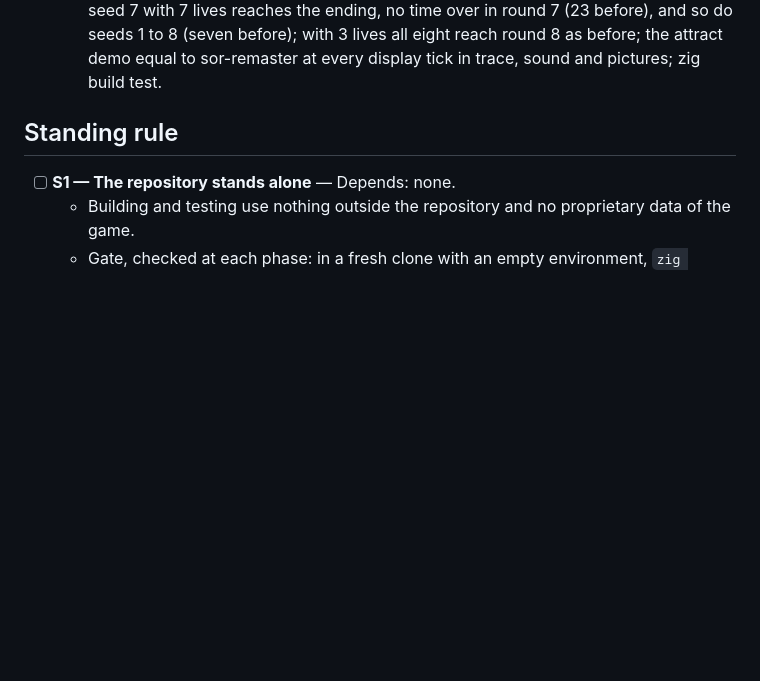
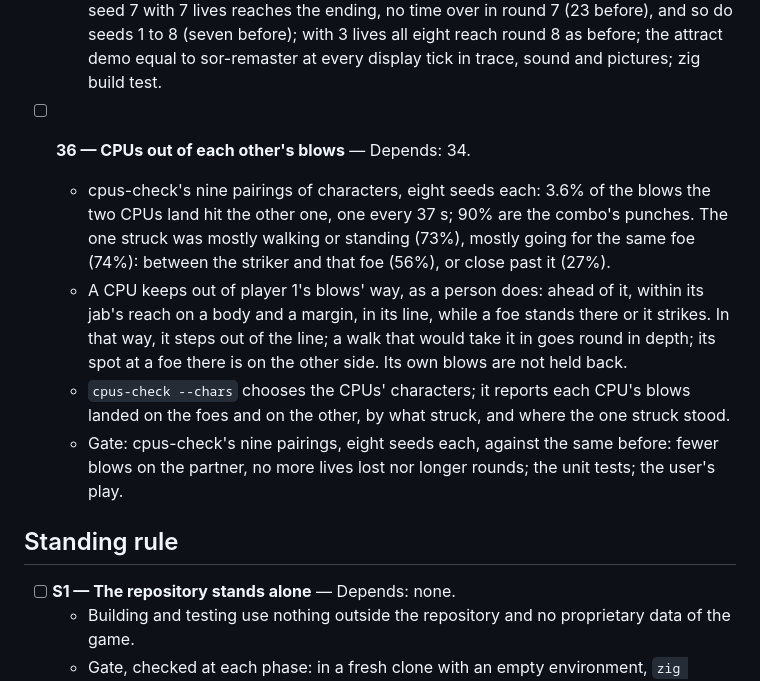
Before and after one commit to jdmichaud/sorz, a Markdown page: PLAN.md, the part around the change. Rendered like a GitHub page; blank space fills up the shorter version.

Commit message:
plan: item 36, CPUs out of each other's blows
Measured with cpus-check over the nine pairings of characters, eight seeds each: 3.6% of the
blows the CPUs land hit the other CPU, about one every 37 seconds of play, 90% of them the
combo's punches. The CPU struck was mostly walking or standing, going for the same foe, in front
of its partner's fist. The user asked that a CPU not step in front of its partner rather than
hold its punches, which would leave it open.

Co-Authored-By: Claude Opus 5.5 <noreply@anthropic.com>

```diff
--- a/PLAN.md
+++ b/PLAN.md
@@ -348,6 +348,19 @@
     seed 7 with 7 lives reaches the ending, no time over in round 7 (23 before), and so do seeds
     1 to 8 (seven before); with 3 lives all eight reach round 8 as before; the attract demo equal
     to sor-remaster at every display tick in trace, sound and pictures; zig build test.
+- [ ] **36 — CPUs out of each other's blows** — Depends: 34.
+  - cpus-check's nine pairings of characters, eight seeds each: 3.6% of the blows the two CPUs
+    land hit the other one, one every 37 s; 90% are the combo's punches. The one struck was
+    mostly walking or standing (73%), mostly going for the same foe (74%): between the striker
+    and that foe (56%), or close past it (27%).
+  - A CPU keeps out of player 1's blows' way, as a person does: ahead of it, within its jab's
+    reach on a body and a margin, in its line, while a foe stands there or it strikes. In that
+    way, it steps out of the line; a walk that would take it in goes round in depth; its spot at
+    a foe there is on the other side. Its own blows are not held back.
+  - `cpus-check --chars` chooses the CPUs' characters; it reports each CPU's blows landed on
+    the foes and on the other, by what struck, and where the one struck stood.
+  - Gate: cpus-check's nine pairings, eight seeds each, against the same before: fewer blows on
+    the partner, no more lives lost nor longer rounds; the unit tests; the user's play.
 
 ## Standing rule
 
```
